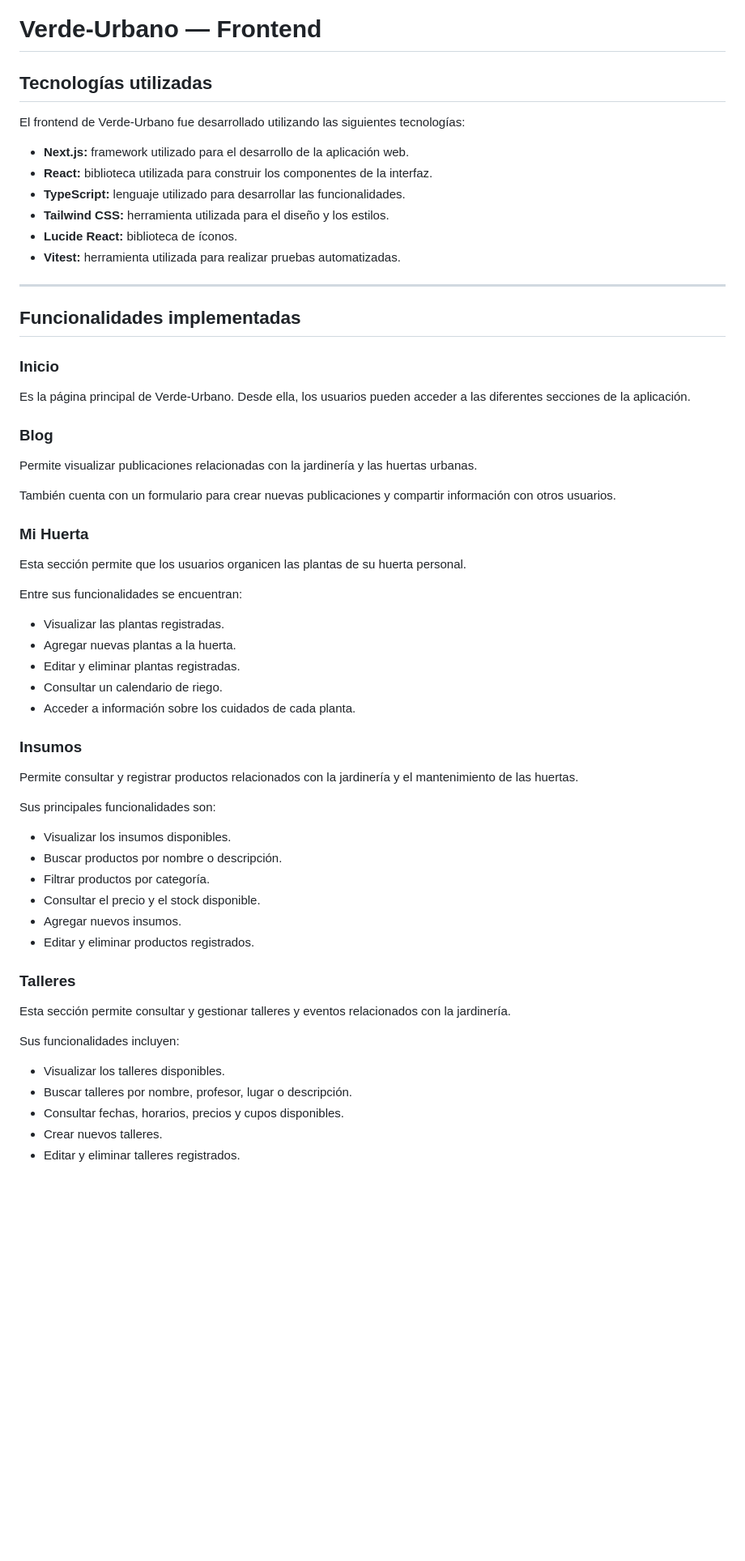
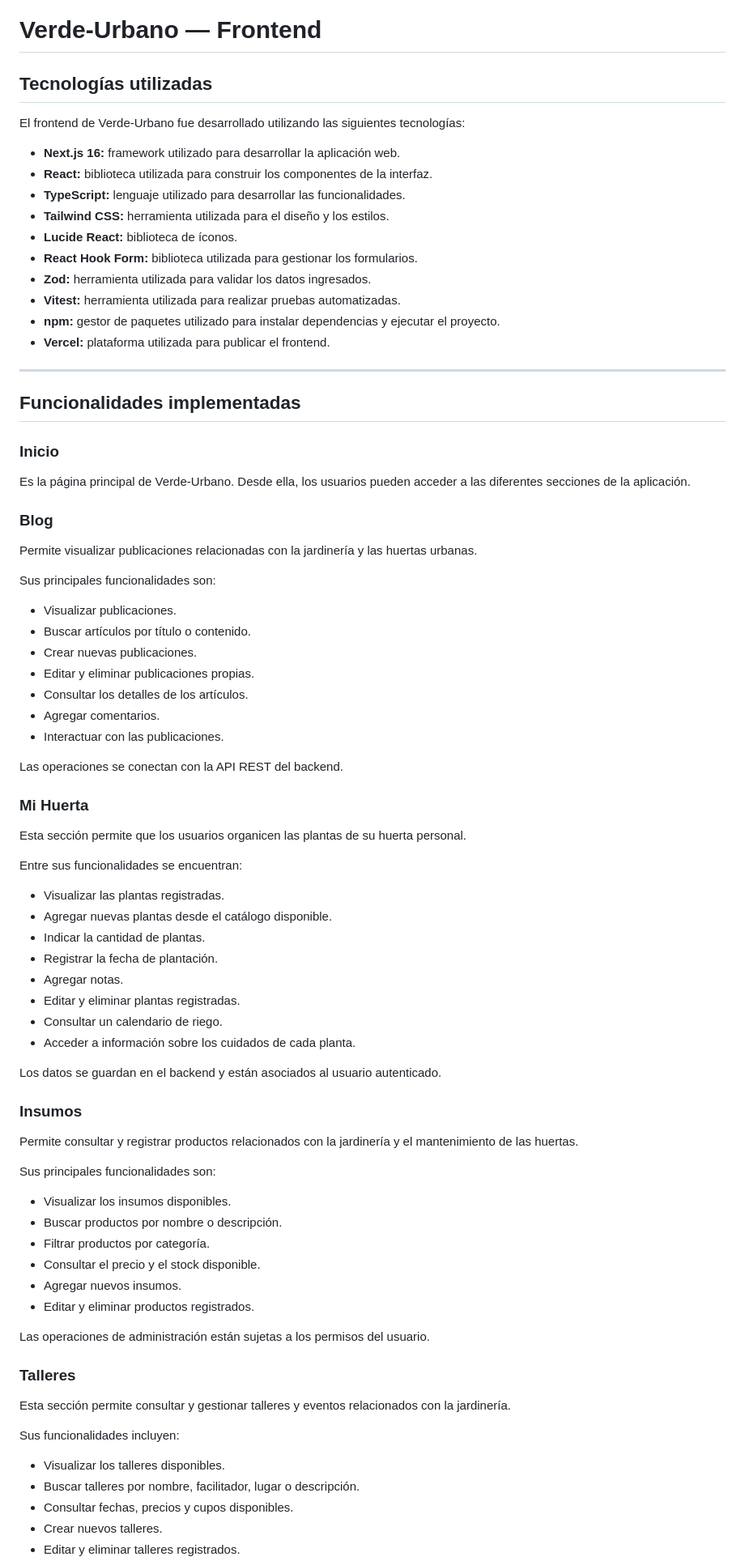
Before and after one commit to A-galindez/Verde-Urbano, a Markdown page: README.md, the part around one of its changes. Shown at 81% size. GitHub-like rendering; blank space fills up the shorter version.

```diff
--- a/README.md
+++ b/README.md
@@ -411,44 +404,63 @@ La documentación permite consultar los endpoints disponibles y las operaciones
 
 # **Verde-Urbano — Frontend**
 
-## **Tecnologías utilizadas**
+## Tecnologías utilizadas
 
 El frontend de Verde-Urbano fue desarrollado utilizando las siguientes tecnologías:
 
-- **Next.js:** framework utilizado para el desarrollo de la aplicación web.
+- **Next.js 16:** framework utilizado para desarrollar la aplicación web.
 - **React:** biblioteca utilizada para construir los componentes de la interfaz.
 - **TypeScript:** lenguaje utilizado para desarrollar las funcionalidades.
 - **Tailwind CSS:** herramienta utilizada para el diseño y los estilos.
 - **Lucide React:** biblioteca de íconos.
+- **React Hook Form:** biblioteca utilizada para gestionar los formularios.
+- **Zod:** herramienta utilizada para validar los datos ingresados.
 - **Vitest:** herramienta utilizada para realizar pruebas automatizadas.
+- **npm:** gestor de paquetes utilizado para instalar dependencias y ejecutar el proyecto.
+- **Vercel:** plataforma utilizada para publicar el frontend.
 
 ---
 
-## **Funcionalidades implementadas**
+## Funcionalidades implementadas
 
-### **Inicio**
+### Inicio
 
 Es la página principal de Verde-Urbano. Desde ella, los usuarios pueden acceder a las diferentes secciones de la aplicación.
 
-### **Blog**
+### Blog
 
 Permite visualizar publicaciones relacionadas con la jardinería y las huertas urbanas.
 
-También cuenta con un formulario para crear nuevas publicaciones y compartir información con otros usuarios.
+Sus principales funcionalidades son:
 
-### **Mi Huerta**
+- Visualizar publicaciones.
+- Buscar artículos por título o contenido.
+- Crear nuevas publicaciones.
+- Editar y eliminar publicaciones propias.
+- Consultar los detalles de los artículos.
+- Agregar comentarios.
+- Interactuar con las publicaciones.
+
+Las operaciones se conectan con la API REST del backend.
+
+### Mi Huerta
 
 Esta sección permite que los usuarios organicen las plantas de su huerta personal.
 
 Entre sus funcionalidades se encuentran:
 
 - Visualizar las plantas registradas.
-- Agregar nuevas plantas a la huerta.
+- Agregar nuevas plantas desde el catálogo disponible.
+- Indicar la cantidad de plantas.
+- Registrar la fecha de plantación.
+- Agregar notas.
 - Editar y eliminar plantas registradas.
 - Consultar un calendario de riego.
 - Acceder a información sobre los cuidados de cada planta.
 
-### **Insumos**
+Los datos se guardan en el backend y están asociados al usuario autenticado.
+
+### Insumos
 
 Permite consultar y registrar productos relacionados con la jardinería y el mantenimiento de las huertas.
 
@@ -461,14 +473,16 @@ Sus principales funcionalidades son:
 - Agregar nuevos insumos.
 - Editar y eliminar productos registrados.
 
-### **Talleres**
+Las operaciones de administración están sujetas a los permisos del usuario.
+
+### Talleres
 
 Esta sección permite consultar y gestionar talleres y eventos relacionados con la jardinería.
 
 Sus funcionalidades incluyen:
 
 - Visualizar los talleres disponibles.
-- Buscar talleres por nombre, profesor, lugar o descripción.
-- Consultar fechas, horarios, precios y cupos disponibles.
+- Buscar talleres por nombre, facilitador, lugar o descripción.
+- Consultar fechas, precios y cupos disponibles.
 - Crear nuevos talleres.
 - Editar y eliminar talleres registrados.
```
Also changed, not shown: other parts of README.md (+82 -45 lines).
